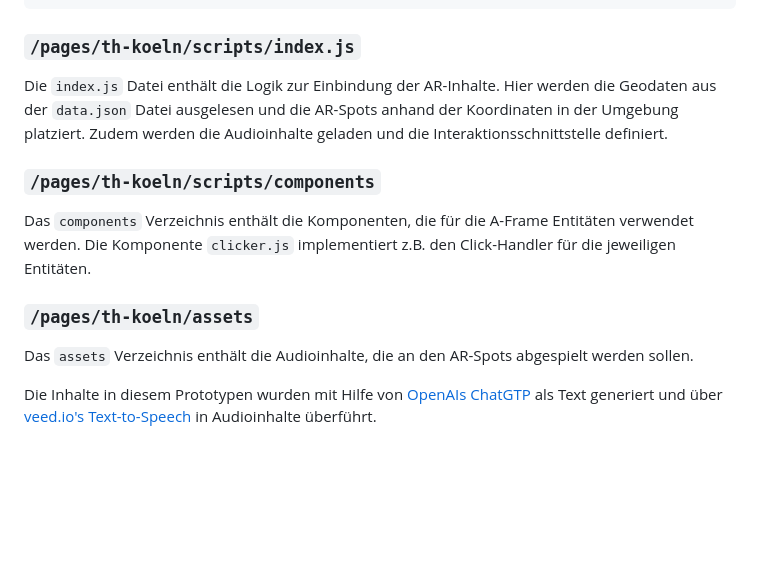
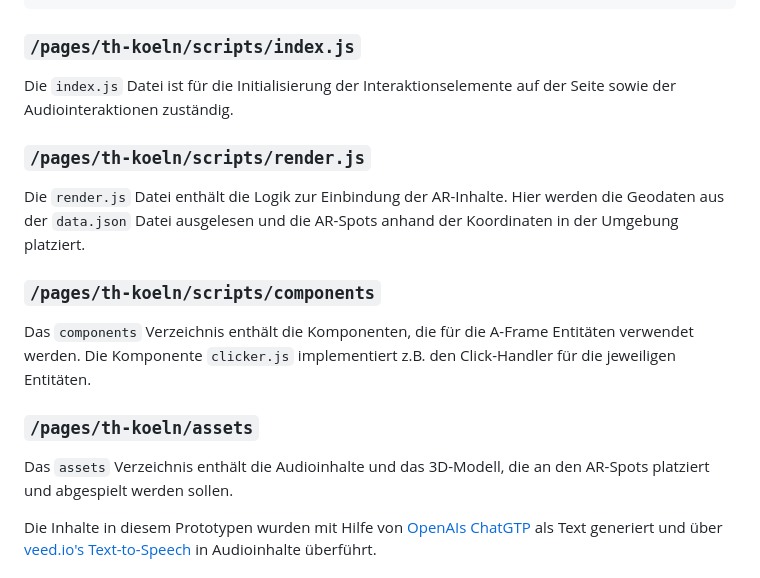
Before and after one commit to antonztsv/arlebnispfad-location, a Markdown page: README.md, the part around one of its changes. GitHub-like rendering; blank space fills up the shorter version.

Commit message:
docs: include refactor code changes

```diff
--- a/README.md
+++ b/README.md
@@ -118,7 +123,11 @@ Beispiel:
 
 ### `/pages/th-koeln/scripts/index.js`
 
-Die `index.js` Datei enthält die Logik zur Einbindung der AR-Inhalte. Hier werden die Geodaten aus der `data.json` Datei ausgelesen und die AR-Spots anhand der Koordinaten in der Umgebung platziert. Zudem werden die Audioinhalte geladen und die Interaktionsschnittstelle definiert.
+Die `index.js` Datei ist für die Initialisierung der Interaktionselemente auf der Seite sowie der Audiointeraktionen zuständig.
+
+### `/pages/th-koeln/scripts/render.js`
+
+Die `render.js` Datei enthält die Logik zur Einbindung der AR-Inhalte. Hier werden die Geodaten aus der `data.json` Datei ausgelesen und die AR-Spots anhand der Koordinaten in der Umgebung platziert.
 
 ### `/pages/th-koeln/scripts/components`
 
@@ -127,7 +136,7 @@ Die Komponente `clicker.js` implementiert z.B. den Click-Handler für die jeweil
 
 ### `/pages/th-koeln/assets`
 
-Das `assets` Verzeichnis enthält die Audioinhalte, die an den AR-Spots abgespielt werden sollen.
+Das `assets` Verzeichnis enthält die Audioinhalte und das 3D-Modell, die an den AR-Spots platziert und abgespielt werden sollen.
 
 Die Inhalte in diesem Prototypen wurden mit Hilfe von [OpenAIs ChatGTP](https://chat.openai.com/) als Text generiert und über [veed.io's Text-to-Speech](https://www.veed.io/) in Audioinhalte überführt.
 
```
Also changed, not shown: other parts of README.md (+11 -6 lines).
